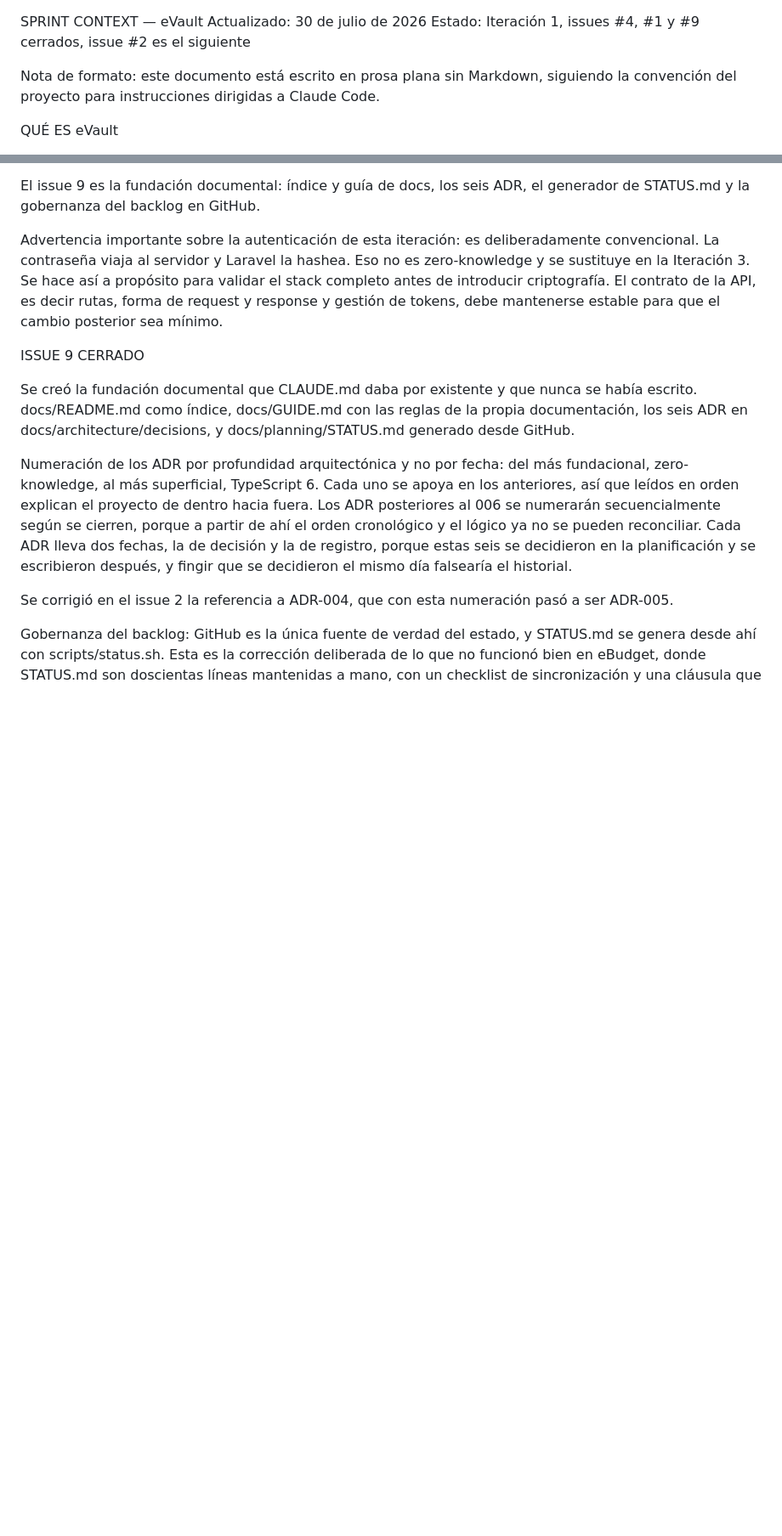
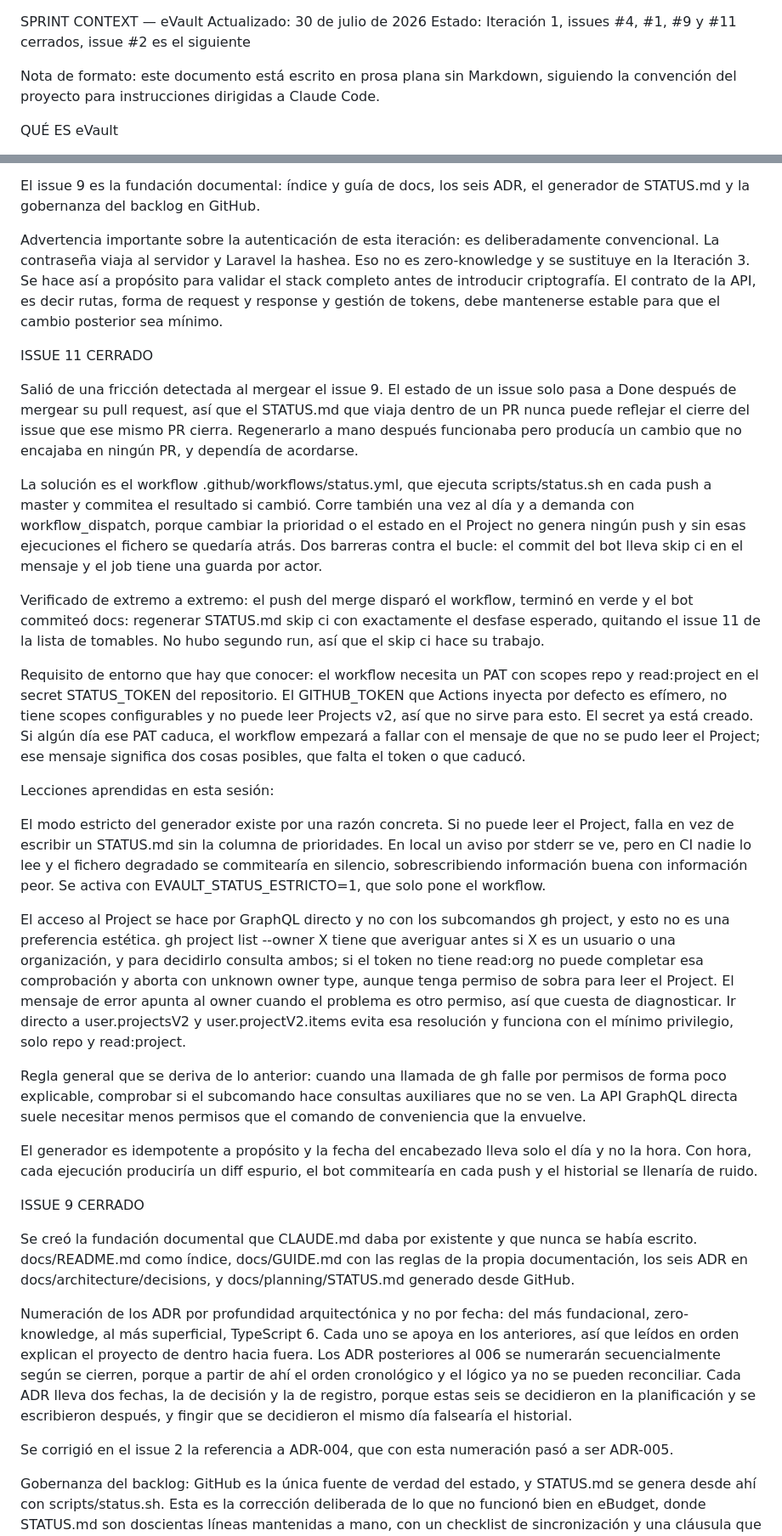
Before and after one commit to ecamp0s/evault, a Markdown page: docs/planning/SPRINT_CONTEXT.md, 2 parts joined by grey strips. Shown at 85% size. Drawn GitHub-style; blank space fills up the shorter version.

Commit message:
docs: registrar issues #9 y #11 en SPRINT_CONTEXT (#14)
Cierra el bridge de sesión: bloque del issue 11 con el workflow de
regeneración, el requisito del secret STATUS_TOKEN y las lecciones del
diagnóstico de unknown owner type. Ajusta el Definition of Done, que ya
no exige ejecutar status.sh a mano, y deja anotado el punto de parada
con el issue 2 como siguiente.

Co-authored-by: Claude Opus 5 <noreply@anthropic.com>

```diff
--- a/docs/planning/SPRINT_CONTEXT.md
+++ b/docs/planning/SPRINT_CONTEXT.md
@@ -1,6 +1,6 @@
 SPRINT CONTEXT — eVault
 Actualizado: 30 de julio de 2026
-Estado: Iteración 1, issues #4, #1 y #9 cerrados, issue #2 es el siguiente
+Estado: Iteración 1, issues #4, #1, #9 y #11 cerrados, issue #2 es el siguiente
 
 Nota de formato: este documento está escrito en prosa plana sin Markdown, siguiendo la convención del proyecto para instrucciones dirigidas a Claude Code.
 
@@ -108,6 +108,27 @@ El issue 9 es la fundación documental: índice y guía de docs, los seis ADR, e
 Advertencia importante sobre la autenticación de esta iteración: es deliberadamente convencional. La contraseña viaja al servidor y Laravel la hashea. Eso no es zero-knowledge y se sustituye en la Iteración 3. Se hace así a propósito para validar el stack completo antes de introducir criptografía. El contrato de la API, es decir rutas, forma de request y response y gestión de tokens, debe mantenerse estable para que el cambio posterior sea mínimo.
 
 
+ISSUE 11 CERRADO
+
+Salió de una fricción detectada al mergear el issue 9. El estado de un issue solo pasa a Done después de mergear su pull request, así que el STATUS.md que viaja dentro de un PR nunca puede reflejar el cierre del issue que ese mismo PR cierra. Regenerarlo a mano después funcionaba pero producía un cambio que no encajaba en ningún PR, y dependía de acordarse.
+
+La solución es el workflow .github/workflows/status.yml, que ejecuta scripts/status.sh en cada push a master y commitea el resultado si cambió. Corre también una vez al día y a demanda con workflow_dispatch, porque cambiar la prioridad o el estado en el Project no genera ningún push y sin esas ejecuciones el fichero se quedaría atrás. Dos barreras contra el bucle: el commit del bot lleva skip ci en el mensaje y el job tiene una guarda por actor.
+
+Verificado de extremo a extremo: el push del merge disparó el workflow, terminó en verde y el bot commiteó docs: regenerar STATUS.md skip ci con exactamente el desfase esperado, quitando el issue 11 de la lista de tomables. No hubo segundo run, así que el skip ci hace su trabajo.
+
+Requisito de entorno que hay que conocer: el workflow necesita un PAT con scopes repo y read:project en el secret STATUS_TOKEN del repositorio. El GITHUB_TOKEN que Actions inyecta por defecto es efímero, no tiene scopes configurables y no puede leer Projects v2, así que no sirve para esto. El secret ya está creado. Si algún día ese PAT caduca, el workflow empezará a fallar con el mensaje de que no se pudo leer el Project; ese mensaje significa dos cosas posibles, que falta el token o que caducó.
+
+Lecciones aprendidas en esta sesión:
+
+El modo estricto del generador existe por una razón concreta. Si no puede leer el Project, falla en vez de escribir un STATUS.md sin la columna de prioridades. En local un aviso por stderr se ve, pero en CI nadie lo lee y el fichero degradado se commitearía en silencio, sobrescribiendo información buena con información peor. Se activa con EVAULT_STATUS_ESTRICTO=1, que solo pone el workflow.
+
+El acceso al Project se hace por GraphQL directo y no con los subcomandos gh project, y esto no es una preferencia estética. gh project list --owner X tiene que averiguar antes si X es un usuario o una organización, y para decidirlo consulta ambos; si el token no tiene read:org no puede completar esa comprobación y aborta con unknown owner type, aunque tenga permiso de sobra para leer el Project. El mensaje de error apunta al owner cuando el problema es otro permiso, así que cuesta de diagnosticar. Ir directo a user.projectsV2 y user.projectV2.items evita esa resolución y funciona con el mínimo privilegio, solo repo y read:project.
+
+Regla general que se deriva de lo anterior: cuando una llamada de gh falle por permisos de forma poco explicable, comprobar si el subcomando hace consultas auxiliares que no se ven. La API GraphQL directa suele necesitar menos permisos que el comando de conveniencia que la envuelve.
+
+El generador es idempotente a propósito y la fecha del encabezado lleva solo el día y no la hora. Con hora, cada ejecución produciría un diff espurio, el bot commitearía en cada push y el historial se llenaría de ruido.
+
+
 ISSUE 9 CERRADO
 
 Se creó la fundación documental que CLAUDE.md daba por existente y que nunca se había escrito. docs/README.md como índice, docs/GUIDE.md con las reglas de la propia documentación, los seis ADR en docs/architecture/decisions, y docs/planning/STATUS.md generado desde GitHub.
```
Also changed, not shown: other parts of docs/planning/SPRINT_CONTEXT.md (+4 -2 lines).
